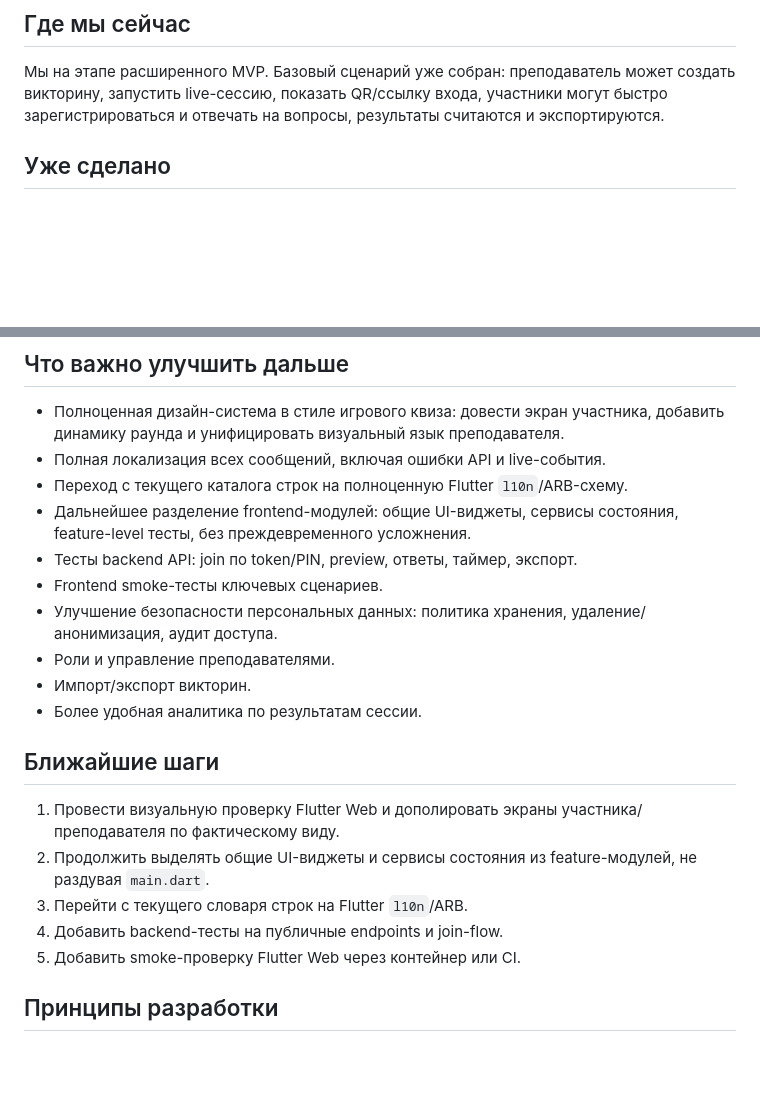
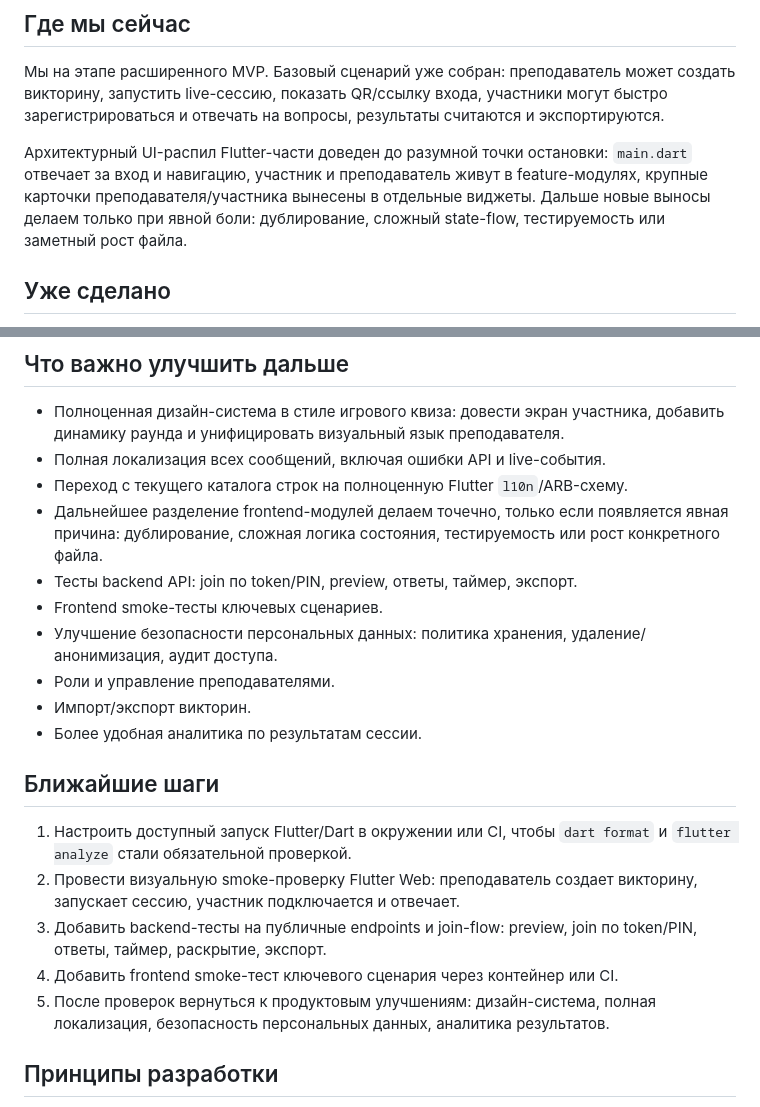
Before and after one commit to Evgl2004/umclick_01, a Markdown page: docs/roadmap.md, 2 parts joined by grey strips. GitHub-like rendering; blank space fills up the shorter version.

Commit message:
docs: зафиксировать архитектурный рубеж frontend

```diff
--- a/docs/roadmap.md
+++ b/docs/roadmap.md
@@ -5,6 +5,8 @@
 ## Где мы сейчас
 
 Мы на этапе расширенного MVP. Базовый сценарий уже собран: преподаватель может создать викторину, запустить live-сессию, показать QR/ссылку входа, участники могут быстро зарегистрироваться и отвечать на вопросы, результаты считаются и экспортируются.
+
+Архитектурный UI-распил Flutter-части доведен до разумной точки остановки: `main.dart` отвечает за вход и навигацию, участник и преподаватель живут в feature-модулях, крупные карточки преподавателя/участника вынесены в отдельные виджеты. Дальше новые выносы делаем только при явной боли: дублирование, сложный state-flow, тестируемость или заметный рост файла.
 
 ## Уже сделано
 
@@ -60,7 +62,7 @@
 - Полноценная дизайн-система в стиле игрового квиза: довести экран участника, добавить динамику раунда и унифицировать визуальный язык преподавателя.
 - Полная локализация всех сообщений, включая ошибки API и live-события.
 - Переход с текущего каталога строк на полноценную Flutter `l10n`/ARB-схему.
-- Дальнейшее разделение frontend-модулей: общие UI-виджеты, сервисы состояния, feature-level тесты, без преждевременного усложнения.
+- Дальнейшее разделение frontend-модулей делаем точечно, только если появляется явная причина: дублирование, сложная логика состояния, тестируемость или рост конкретного файла.
 - Тесты backend API: join по token/PIN, preview, ответы, таймер, экспорт.
 - Frontend smoke-тесты ключевых сценариев.
 - Улучшение безопасности персональных данных: политика хранения, удаление/анонимизация, аудит доступа.
@@ -70,11 +72,11 @@
 
 ## Ближайшие шаги
 
-1. Провести визуальную проверку Flutter Web и дополировать экраны участника/преподавателя по фактическому виду.
-2. Продолжить выделять общие UI-виджеты и сервисы состояния из feature-модулей, не раздувая `main.dart`.
-3. Перейти с текущего словаря строк на Flutter `l10n`/ARB.
-4. Добавить backend-тесты на публичные endpoints и join-flow.
-5. Добавить smoke-проверку Flutter Web через контейнер или CI.
+1. Настроить доступный запуск Flutter/Dart в окружении или CI, чтобы `dart format` и `flutter analyze` стали обязательной проверкой.
+2. Провести визуальную smoke-проверку Flutter Web: преподаватель создает викторину, запускает сессию, участник подключается и отвечает.
+3. Добавить backend-тесты на публичные endpoints и join-flow: preview, join по token/PIN, ответы, таймер, раскрытие, экспорт.
+4. Добавить frontend smoke-тест ключевого сценария через контейнер или CI.
+5. После проверок вернуться к продуктовым улучшениям: дизайн-система, полная локализация, безопасность персональных данных, аналитика результатов.
 
 ## Принципы разработки
 
```
